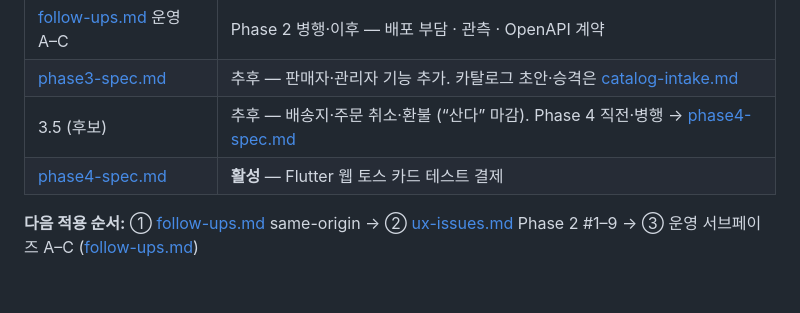
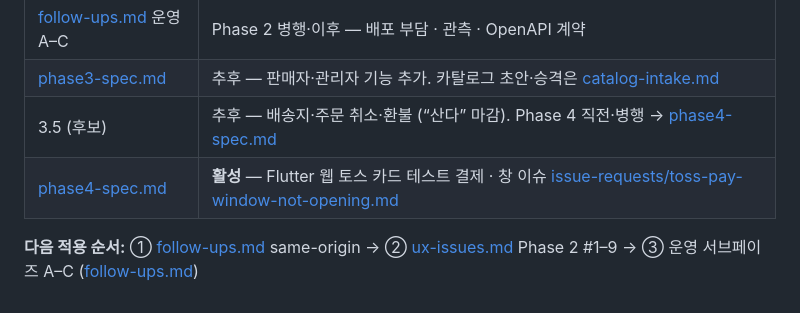
Before and after one commit to hongdydk/ZeroSearch, a Markdown page: docs/README.md, the part around the change. Drawn GitHub-style.

```diff
--- a/docs/README.md
+++ b/docs/README.md
@@ -79,6 +79,6 @@
 | [follow-ups.md](./follow-ups.md) 운영 A–C | Phase 2 병행·이후 — 배포 부담 · 관측 · OpenAPI 계약 |
 | [phase3-spec.md](./phase3-spec.md) | 추후 — 판매자·관리자 기능 추가. 카탈로그 초안·승격은 [catalog-intake.md](./catalog-intake.md) |
 | 3.5 (후보) | 추후 — 배송지·주문 취소·환불 (“산다” 마감). Phase 4 직전·병행 → [phase4-spec.md](./phase4-spec.md) |
-| [phase4-spec.md](./phase4-spec.md) | **활성** — Flutter 웹 토스 카드 테스트 결제 |
+| [phase4-spec.md](./phase4-spec.md) | **활성** — Flutter 웹 토스 카드 테스트 결제 · 창 이슈 [issue-requests/toss-pay-window-not-opening.md](./issue-requests/toss-pay-window-not-opening.md) |
 
 **다음 적용 순서:** ① [follow-ups.md](./follow-ups.md) same-origin → ② [ux-issues.md](./ux-issues.md) Phase 2 #1–9 → ③ 운영 서브페이즈 A–C ([follow-ups.md](./follow-ups.md))
```
Also changed, not shown: docs/issue-requests/toss-pay-window-not-opening.md (added, +76 -0 lines).
